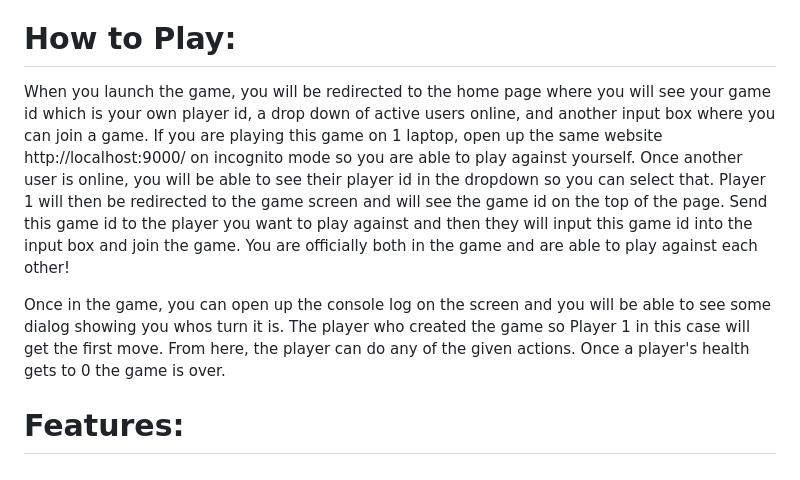
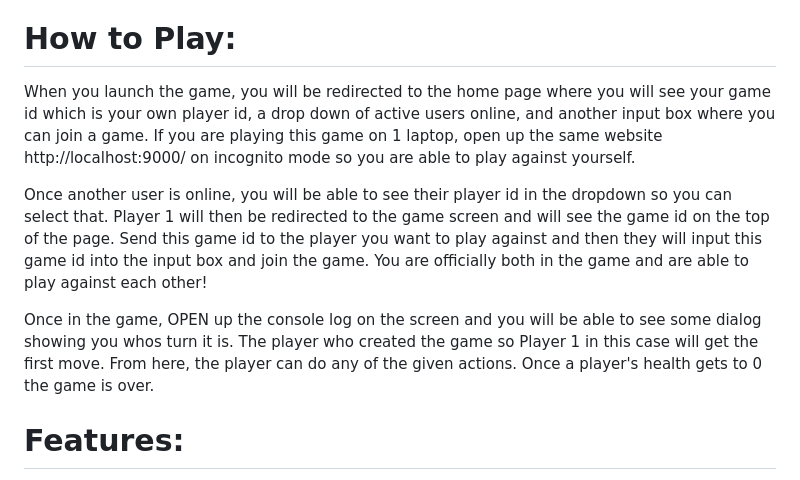
Before and after one commit to dshah130/sonder, a Markdown page: README.md, the part around the change. Drawn GitHub-style.

```diff
--- a/README.md
+++ b/README.md
@@ -7,9 +7,11 @@ To execute this game you will need to run "npm run start-client" so the client s
 
 # How to Play:
 
-When you launch the game, you will be redirected to the home page where you will see your game id which is your own player id, a drop down of active users online, and another input box where you can join a game. If you are playing this game on 1 laptop, open up the same website http://localhost:9000/ on incognito mode so you are able to play against yourself. Once another user is online, you will be able to see their player id in the dropdown so you can select that. Player 1 will then be redirected to the game screen and will see the game id on the top of the page. Send this game id to the player you want to play against and then they will input this game id into the input box and join the game. You are officially both in the game and are able to play against each other!
+When you launch the game, you will be redirected to the home page where you will see your game id which is your own player id, a drop down of active users online, and another input box where you can join a game. If you are playing this game on 1 laptop, open up the same website http://localhost:9000/ on incognito mode so you are able to play against yourself.
 
-Once in the game, you can open up the console log on the screen and you will be able to see some dialog showing you whos turn it is. The player who created the game so Player 1 in this case will get the first move. From here, the player can do any of the given actions. Once a player's health gets to 0 the game is over.
+Once another user is online, you will be able to see their player id in the dropdown so you can select that. Player 1 will then be redirected to the game screen and will see the game id on the top of the page. Send this game id to the player you want to play against and then they will input this game id into the input box and join the game. You are officially both in the game and are able to play against each other!
+
+Once in the game, OPEN up the console log on the screen and you will be able to see some dialog showing you whos turn it is. The player who created the game so Player 1 in this case will get the first move. From here, the player can do any of the given actions. Once a player's health gets to 0 the game is over.
 
 # Features:
 
```
